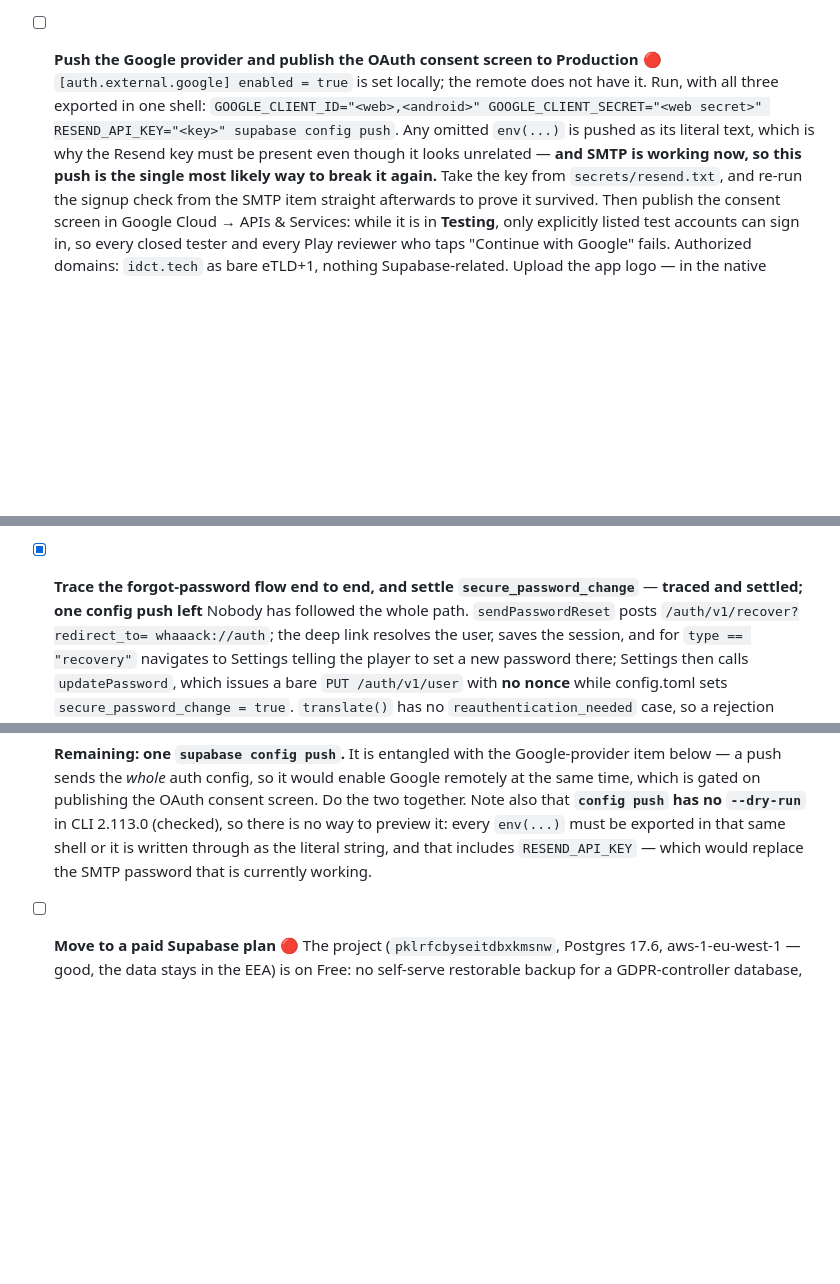
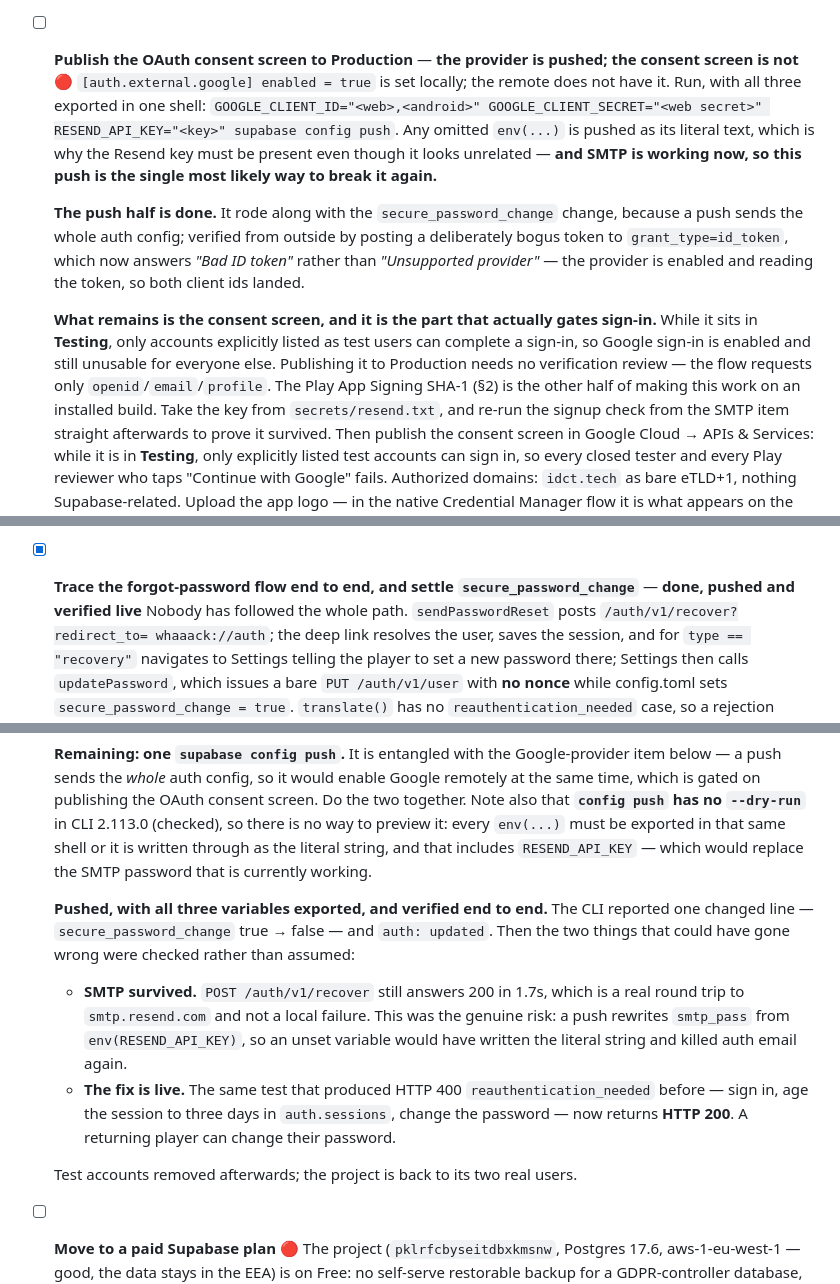
Before and after one commit to ideaconnect/whaaack, a Markdown page: docs/GO-TO-PRODUCTION-TECHNICAL.md, 3 parts joined by grey strips. Drawn GitHub-style; blank space fills up the shorter version.

Commit message:
Push the auth config, and record what it actually changed
secure_password_change is now false on the linked project. The CLI reported
one changed line and auth: updated.

Verified rather than assumed, because a push rewrites smtp_pass from
env(RESEND_API_KEY) and an unset variable would have written the literal
string and killed auth email again: POST /auth/v1/recover still answers 200 in
1.7s, a real round trip to smtp.resend.com. And the test that produced HTTP
400 reauthentication_needed before — sign in, age the session to three days,
change the password — now returns 200.

The same push enabled the Google provider remotely, which is what "a push
sends the whole auth config" means in practice. Confirmed from outside by
posting a bogus token to grant_type=id_token: it now answers "Bad ID token"
rather than "Unsupported provider", so the provider is live and both client
ids landed. That item is retitled to what is left of it — the consent screen
is still in Testing, so Google sign-in is enabled and still unusable for
anyone not on the test-user list.

Test accounts removed; the project is back to its two real users.

Co-Authored-By: Claude Opus 5 (1M context) <noreply@anthropic.com>

```diff
--- a/docs/GO-TO-PRODUCTION-TECHNICAL.md
+++ b/docs/GO-TO-PRODUCTION-TECHNICAL.md
@@ -576,13 +576,24 @@ reasoning survives.
   `pass = "env(RESEND_API_KEY)"`, so a push with that variable unset writes the literal string
   `env(RESEND_API_KEY)` over the password that was just fixed.
 
-- [ ] **Push the Google provider and publish the OAuth consent screen to Production** 🔴
+- [ ] **Publish the OAuth consent screen to Production** — **the provider is pushed; the consent screen is not** 🔴
   `[auth.external.google] enabled = true` is set locally; the remote does not have it. Run, with
   all three exported in one shell:
   `GOOGLE_CLIENT_ID="<web>,<android>" GOOGLE_CLIENT_SECRET="<web secret>" RESEND_API_KEY="<key>"
   supabase config push`. Any omitted `env(...)` is pushed as its literal text, which is why the
   Resend key must be present even though it looks unrelated — **and SMTP is working now, so this
-  push is the single most likely way to break it again.** Take the key from `secrets/resend.txt`,
+  push is the single most likely way to break it again.**
+
+  **The push half is done.** It rode along with the `secure_password_change` change, because a
+  push sends the whole auth config; verified from outside by posting a deliberately bogus token
+  to `grant_type=id_token`, which now answers *"Bad ID token"* rather than *"Unsupported
+  provider"* — the provider is enabled and reading the token, so both client ids landed.
+
+  **What remains is the consent screen, and it is the part that actually gates sign-in.** While
+  it sits in **Testing**, only accounts explicitly listed as test users can complete a sign-in,
+  so Google sign-in is enabled and still unusable for everyone else. Publishing it to Production
+  needs no verification review — the flow requests only `openid`/`email`/`profile`. The Play App
+  Signing SHA-1 (§2) is the other half of making this work on an installed build. Take the key from `secrets/resend.txt`,
   and re-run the signup check from the SMTP item straight afterwards to prove it survived.
   Then publish the consent screen in
   Google Cloud → APIs & Services: while it is in **Testing**, only explicitly listed test accounts
@@ -646,7 +657,7 @@ reasoning survives.
   colliding signups produced `Collide`, `Collide 2`, `Collide 3` — the retry path that used to
   throw 23505. All test rows were removed afterwards; the database is unchanged.
 
-- [x] **Trace the forgot-password flow end to end, and settle `secure_password_change`** — **traced and settled; one config push left**
+- [x] **Trace the forgot-password flow end to end, and settle `secure_password_change`** — **done, pushed and verified live**
   Nobody has followed the whole path. `sendPasswordReset` posts `/auth/v1/recover?redirect_to=
   whaaack://auth`; the deep link resolves the user, saves the session, and for `type == "recovery"`
   navigates to Settings telling the player to set a new password there; Settings then calls
@@ -716,6 +727,20 @@ reasoning survives.
   preview it: every `env(...)` must be exported in that same shell or it is written through as
   the literal string, and that includes `RESEND_API_KEY` — which would replace the SMTP
   password that is currently working.
+
+  **Pushed, with all three variables exported, and verified end to end.** The CLI reported one
+  changed line — `secure_password_change` true → false — and `auth: updated`. Then the two
+  things that could have gone wrong were checked rather than assumed:
+
+  - **SMTP survived.** `POST /auth/v1/recover` still answers 200 in 1.7s, which is a real
+    round trip to `smtp.resend.com` and not a local failure. This was the genuine risk: a push
+    rewrites `smtp_pass` from `env(RESEND_API_KEY)`, so an unset variable would have written
+    the literal string and killed auth email again.
+  - **The fix is live.** The same test that produced HTTP 400 `reauthentication_needed` before
+    — sign in, age the session to three days in `auth.sessions`, change the password — now
+    returns **HTTP 200**. A returning player can change their password.
+
+  Test accounts removed afterwards; the project is back to its two real users.
 
 - [ ] **Move to a paid Supabase plan** 🔴
   The project (`pklrfcbyseitdbxkmsnw`, Postgres 17.6, aws-1-eu-west-1 — good, the data stays in the
```
